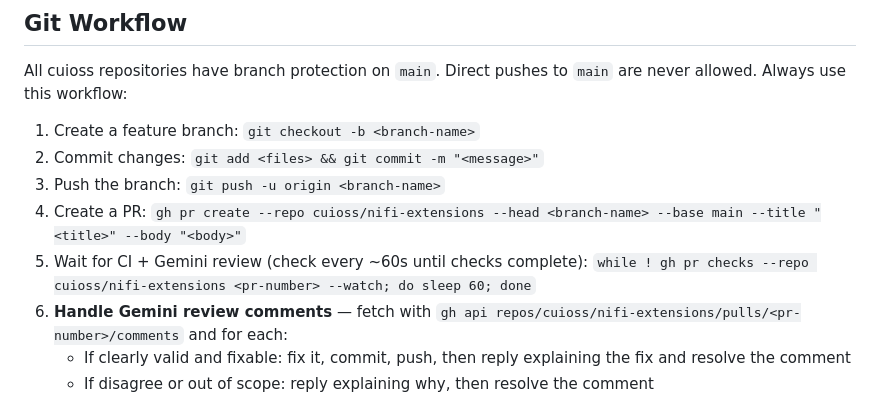
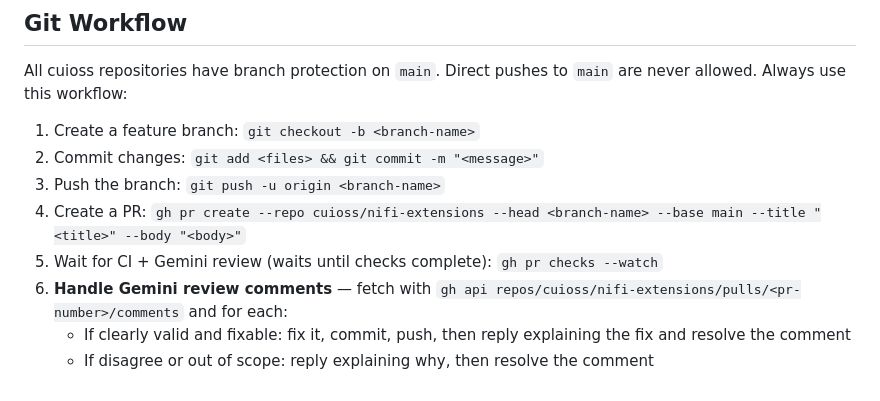
Before and after one commit to cuioss/nifi-extensions, a Markdown page: CLAUDE.md, the part around the change. Drawn GitHub-style.

Commit message:
chore: simplify CI wait command in CLAUDE.md (#101)
## Summary
- Replace redundant `while ! gh pr checks --watch; do sleep 60; done`
with `gh pr checks --watch`
- `gh pr checks --watch` already blocks until checks complete, making
the while-loop unnecessary
- The old pattern could also loop forever on legitimate check failures

🤖 Generated with [Claude Code](https://claude.com/claude-code)

Co-authored-by: Oliver Wolff <23139298+cuioss@users.noreply.github.com>
Co-authored-by: Claude Opus 4.6 <noreply@anthropic.com>

```diff
--- a/CLAUDE.md
+++ b/CLAUDE.md
@@ -56,7 +56,7 @@ All cuioss repositories have branch protection on `main`. Direct pushes to `main
 2. Commit changes: `git add <files> && git commit -m "<message>"`
 3. Push the branch: `git push -u origin <branch-name>`
 4. Create a PR: `gh pr create --repo cuioss/nifi-extensions --head <branch-name> --base main --title "<title>" --body "<body>"`
-5. Wait for CI + Gemini review (check every ~60s until checks complete): `while ! gh pr checks --repo cuioss/nifi-extensions <pr-number> --watch; do sleep 60; done`
+5. Wait for CI + Gemini review (waits until checks complete): `gh pr checks --watch`
 6. **Handle Gemini review comments** — fetch with `gh api repos/cuioss/nifi-extensions/pulls/<pr-number>/comments` and for each:
    - If clearly valid and fixable: fix it, commit, push, then reply explaining the fix and resolve the comment
    - If disagree or out of scope: reply explaining why, then resolve the comment
```
